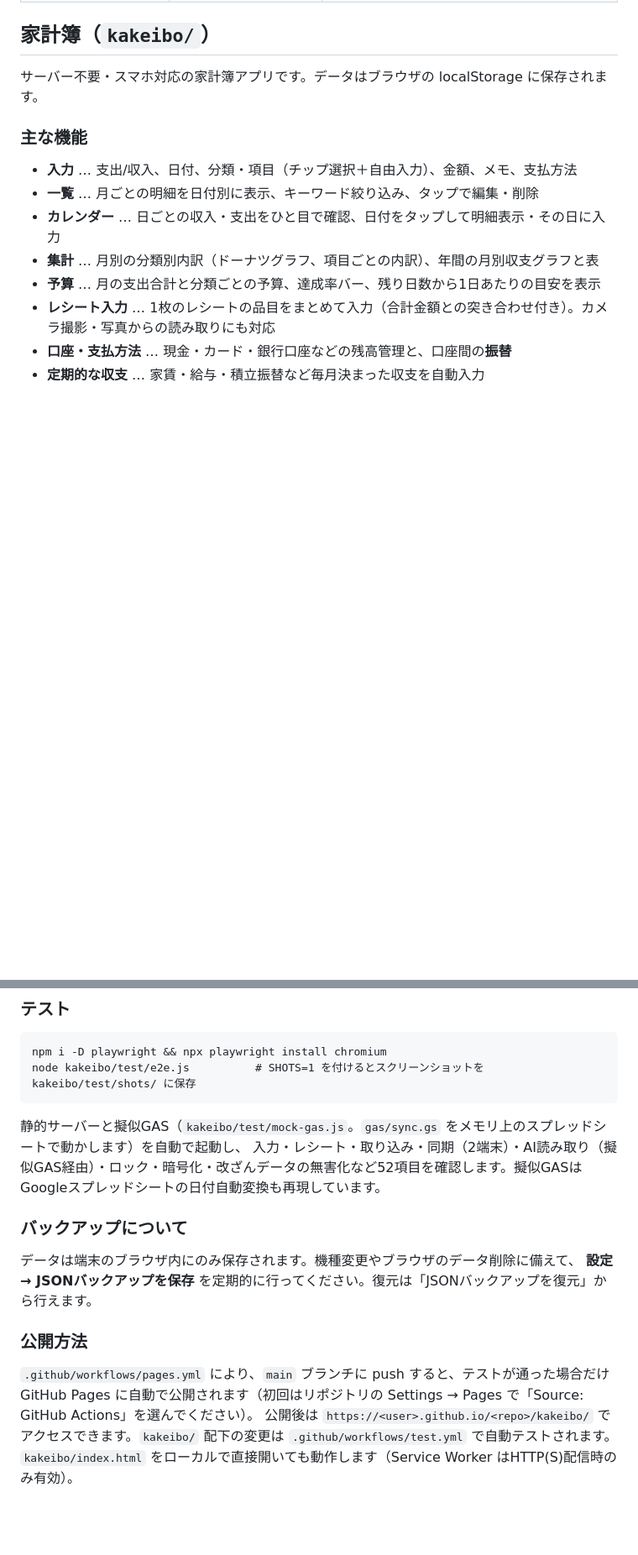
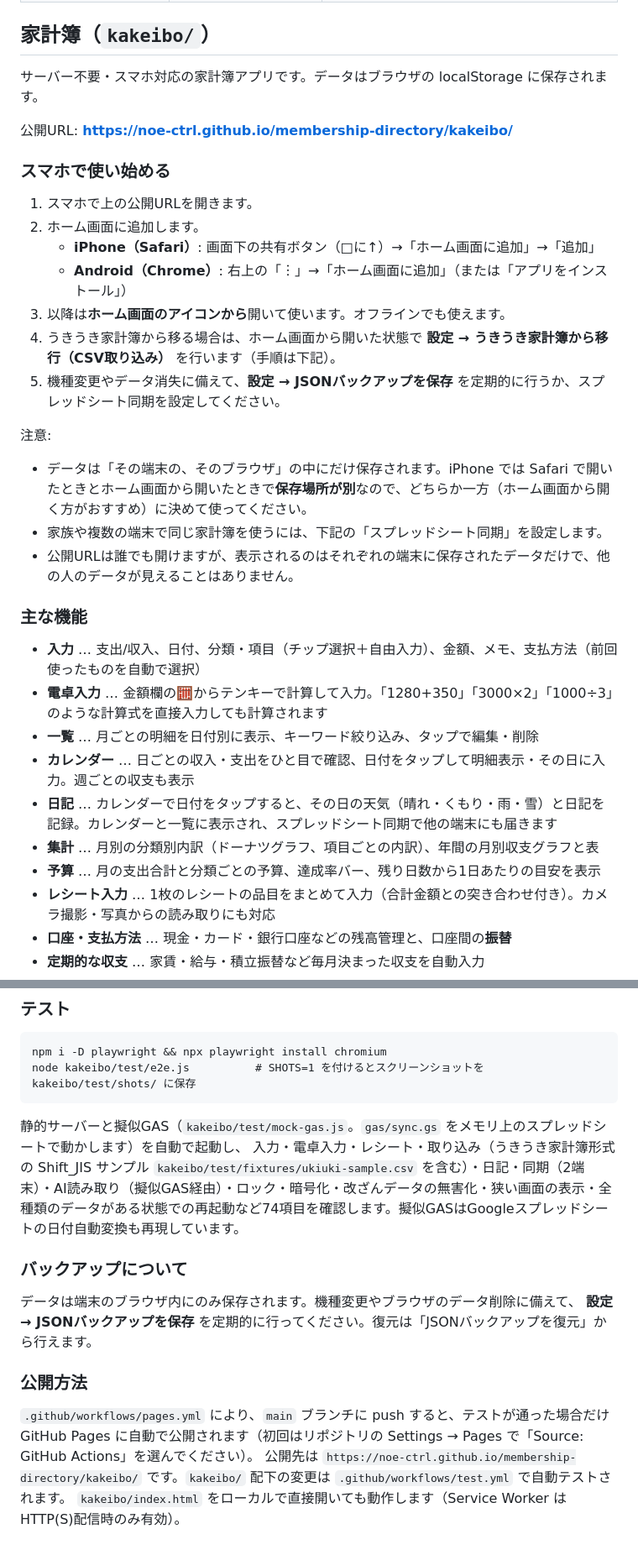
Before and after one commit to noe-ctrl/membership-directory, a Markdown page: README.md, 2 parts joined by grey strips. Shown at 84% size. Rendered like a GitHub page; blank space fills up the shorter version.

Commit message:
家計簿: READMEにスマホでの使い始め手順・新機能・うきうき家計簿CSVの対応表を追加
Co-Authored-By: Claude Opus 5.5 <noreply@anthropic.com>
Claude-Session: https://claude.ai/code/session_01Rf59HFPFkr7eXfYzCoxG1T

````diff
--- a/README.md
+++ b/README.md
@@ -11,11 +11,30 @@
 
 サーバー不要・スマホ対応の家計簿アプリです。データはブラウザの localStorage に保存されます。
 
+公開URL: **https://noe-ctrl.github.io/membership-directory/kakeibo/**
+
+### スマホで使い始める
+
+1. スマホで上の公開URLを開きます。
+2. ホーム画面に追加します。
+   - **iPhone（Safari）**: 画面下の共有ボタン（□に↑）→「ホーム画面に追加」→「追加」
+   - **Android（Chrome）**: 右上の「︙」→「ホーム画面に追加」（または「アプリをインストール」）
+3. 以降は**ホーム画面のアイコンから**開いて使います。オフラインでも使えます。
+4. うきうき家計簿から移る場合は、ホーム画面から開いた状態で **設定 → うきうき家計簿から移行（CSV取り込み）** を行います（手順は下記）。
+5. 機種変更やデータ消失に備えて、**設定 → JSONバックアップを保存** を定期的に行うか、スプレッドシート同期を設定してください。
+
+注意:
+- データは「その端末の、そのブラウザ」の中にだけ保存されます。iPhone では Safari で開いたときとホーム画面から開いたときで**保存場所が別**なので、どちらか一方（ホーム画面から開く方がおすすめ）に決めて使ってください。
+- 家族や複数の端末で同じ家計簿を使うには、下記の「スプレッドシート同期」を設定します。
+- 公開URLは誰でも開けますが、表示されるのはそれぞれの端末に保存されたデータだけで、他の人のデータが見えることはありません。
+
 ### 主な機能
 
-- **入力** … 支出/収入、日付、分類・項目（チップ選択＋自由入力）、金額、メモ、支払方法
+- **入力** … 支出/収入、日付、分類・項目（チップ選択＋自由入力）、金額、メモ、支払方法（前回使ったものを自動で選択）
+- **電卓入力** … 金額欄の🧮からテンキーで計算して入力。「1280+350」「3000×2」「1000÷3」のような計算式を直接入力しても計算されます
 - **一覧** … 月ごとの明細を日付別に表示、キーワード絞り込み、タップで編集・削除
-- **カレンダー** … 日ごとの収入・支出をひと目で確認、日付をタップして明細表示・その日に入力
+- **カレンダー** … 日ごとの収入・支出をひと目で確認、日付をタップして明細表示・その日に入力。週ごとの収支も表示
+- **日記** … カレンダーで日付をタップすると、その日の天気（晴れ・くもり・雨・雪）と日記を記録。カレンダーと一覧に表示され、スプレッドシート同期で他の端末にも届きます
 - **集計** … 月別の分類別内訳（ドーナツグラフ、項目ごとの内訳）、年間の月別収支グラフと表
 - **予算** … 月の支出合計と分類ごとの予算、達成率バー、残り日数から1日あたりの目安を表示
 - **レシート入力** … 1枚のレシートの品目をまとめて入力（合計金額との突き合わせ付き）。カメラ撮影・写真からの読み取りにも対応
@@ -103,7 +142,7 @@ node kakeibo/test/e2e.js          # SHOTS=1 を付けるとスクリーンショ
 ```
 
 静的サーバーと擬似GAS（`kakeibo/test/mock-gas.js`。`gas/sync.gs` をメモリ上のスプレッドシートで動かします）を自動で起動し、
-入力・レシート・取り込み・同期（2端末）・AI読み取り（擬似GAS経由）・ロック・暗号化・改ざんデータの無害化など52項目を確認します。擬似GASはGoogleスプレッドシートの日付自動変換も再現しています。
+入力・電卓入力・レシート・取り込み（うきうき家計簿形式の Shift_JIS サンプル `kakeibo/test/fixtures/ukiuki-sample.csv` を含む）・日記・同期（2端末）・AI読み取り（擬似GAS経由）・ロック・暗号化・改ざんデータの無害化・狭い画面の表示・全種類のデータがある状態での再起動など74項目を確認します。擬似GASはGoogleスプレッドシートの日付自動変換も再現しています。
 
 ### バックアップについて
 
@@ -113,5 +152,5 @@ node kakeibo/test/e2e.js          # SHOTS=1 を付けるとスクリーンショ
 ### 公開方法
 
 `.github/workflows/pages.yml` により、`main` ブランチに push すると、テストが通った場合だけ GitHub Pages に自動で公開されます（初回はリポジトリの Settings → Pages で「Source: GitHub Actions」を選んでください）。
-公開後は `https://<user>.github.io/<repo>/kakeibo/` でアクセスできます。`kakeibo/` 配下の変更は `.github/workflows/test.yml` で自動テストされます。
+公開先は `https://noe-ctrl.github.io/membership-directory/kakeibo/` です。`kakeibo/` 配下の変更は `.github/workflows/test.yml` で自動テストされます。
 `kakeibo/index.html` をローカルで直接開いても動作します（Service Worker はHTTP(S)配信時のみ有効）。
````
Also changed, not shown: other parts of README.md (+21 -1 lines).
